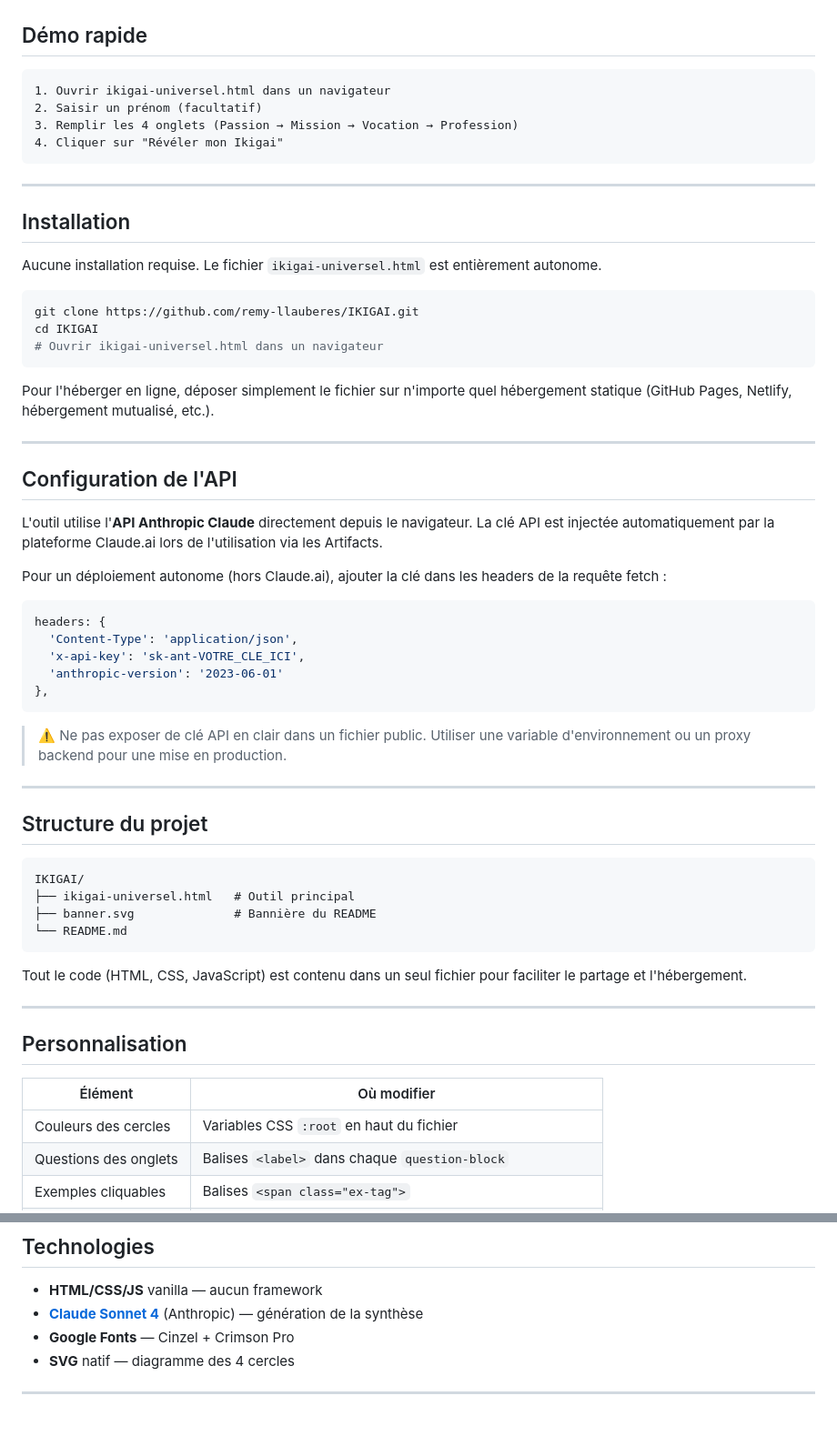
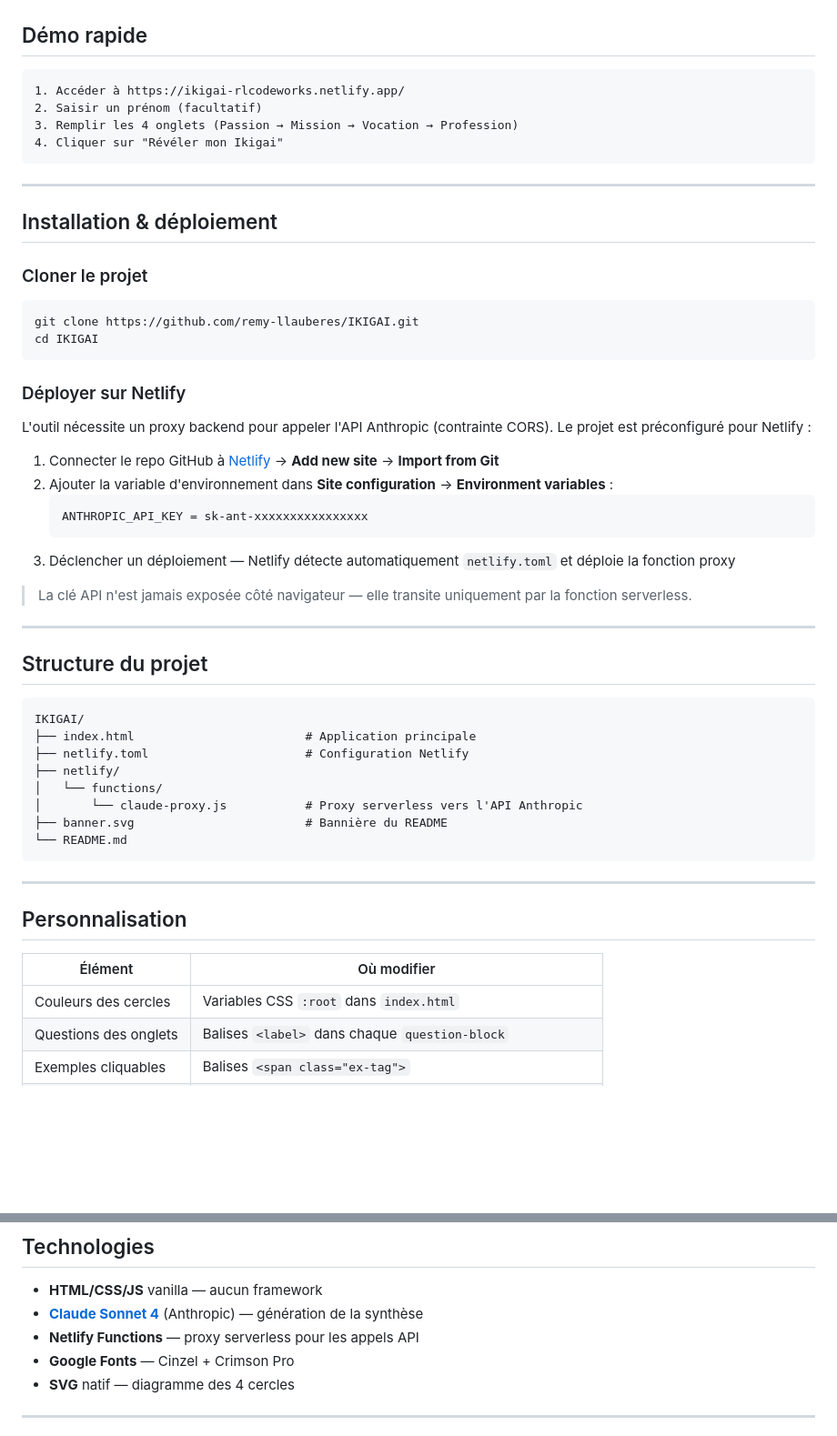
Before and after one commit to Remy-LLAUBERES/IKIGAI, a Markdown page: README.md, 2 parts joined by grey strips. Shown at 91% size. Drawn GitHub-style; blank space fills up the shorter version.

Commit message:
Revise README for project setup and deployment
Updated the README to reflect changes in project structure and deployment instructions, including new sections for cloning the project and deploying on Netlify.

````diff
--- a/README.md
+++ b/README.md
@@ -36,7 +36,7 @@ Cet outil guide l'utilisateur à travers les quatre dimensions, puis génère vi
 ## Démo rapide
 
 ```
-1. Ouvrir ikigai-universel.html dans un navigateur
+1. Accéder à https://ikigai-rlcodeworks.netlify.app/
 2. Saisir un prénom (facultatif)
 3. Remplir les 4 onglets (Passion → Mission → Vocation → Profession)
 4. Cliquer sur "Révéler mon Ikigai"
@@ -44,35 +44,27 @@ Cet outil guide l'utilisateur à travers les quatre dimensions, puis génère vi
 
 ---
 
-## Installation
+## Installation & déploiement
 
-Aucune installation requise. Le fichier `ikigai-universel.html` est entièrement autonome.
+### Cloner le projet
 
 ```bash
 git clone https://github.com/remy-llauberes/IKIGAI.git
 cd IKIGAI
-# Ouvrir ikigai-universel.html dans un navigateur
 ```
 
-Pour l'héberger en ligne, déposer simplement le fichier sur n'importe quel hébergement statique (GitHub Pages, Netlify, hébergement mutualisé, etc.).
+### Déployer sur Netlify
 
----
+L'outil nécessite un proxy backend pour appeler l'API Anthropic (contrainte CORS). Le projet est préconfiguré pour Netlify :
 
-## Configuration de l'API
+1. Connecter le repo GitHub à [Netlify](https://app.netlify.com) → **Add new site** → **Import from Git**
+2. Ajouter la variable d'environnement dans **Site configuration** → **Environment variables** :
+   ```
+   ANTHROPIC_API_KEY = sk-ant-xxxxxxxxxxxxxxxx
+   ```
+3. Déclencher un déploiement — Netlify détecte automatiquement `netlify.toml` et déploie la fonction proxy
 
-L'outil utilise l'**API Anthropic Claude** directement depuis le navigateur. La clé API est injectée automatiquement par la plateforme Claude.ai lors de l'utilisation via les Artifacts.
-
-Pour un déploiement autonome (hors Claude.ai), ajouter la clé dans les headers de la requête fetch :
-
-```javascript
-headers: {
-  'Content-Type': 'application/json',
-  'x-api-key': 'sk-ant-VOTRE_CLE_ICI',
-  'anthropic-version': '2023-06-01'
-},
-```
-
-> ⚠️ Ne pas exposer de clé API en clair dans un fichier public. Utiliser une variable d'environnement ou un proxy backend pour une mise en production.
+> La clé API n'est jamais exposée côté navigateur — elle transite uniquement par la fonction serverless.
 
 ---
 
@@ -80,12 +72,14 @@ headers: {
 
 ```
 IKIGAI/
-├── ikigai-universel.html   # Outil principal
-├── banner.svg              # Bannière du README
+├── index.html                        # Application principale
+├── netlify.toml                      # Configuration Netlify
+├── netlify/
+│   └── functions/
+│       └── claude-proxy.js           # Proxy serverless vers l'API Anthropic
+├── banner.svg                        # Bannière du README
 └── README.md
 ```
-
-Tout le code (HTML, CSS, JavaScript) est contenu dans un seul fichier pour faciliter le partage et l'hébergement.
 
 ---
 
@@ -93,7 +87,7 @@ Tout le code (HTML, CSS, JavaScript) est contenu dans un seul fichier pour facil
 
 | Élément | Où modifier |
 |---|---|
-| Couleurs des cercles | Variables CSS `:root` en haut du fichier |
+| Couleurs des cercles | Variables CSS `:root` dans `index.html` |
 | Questions des onglets | Balises `<label>` dans chaque `question-block` |
 | Exemples cliquables | Balises `<span class="ex-tag">` |
 | Modèle IA utilisé | Paramètre `model` dans `generateSynthesis()` |
@@ -106,6 +100,7 @@ Tout le code (HTML, CSS, JavaScript) est contenu dans un seul fichier pour facil
 
 - **HTML/CSS/JS** vanilla — aucun framework
 - **[Claude Sonnet 4](https://www.anthropic.com)** (Anthropic) — génération de la synthèse
+- **Netlify Functions** — proxy serverless pour les appels API
 - **Google Fonts** — Cinzel + Crimson Pro
 - **SVG** natif — diagramme des 4 cercles
 
````
